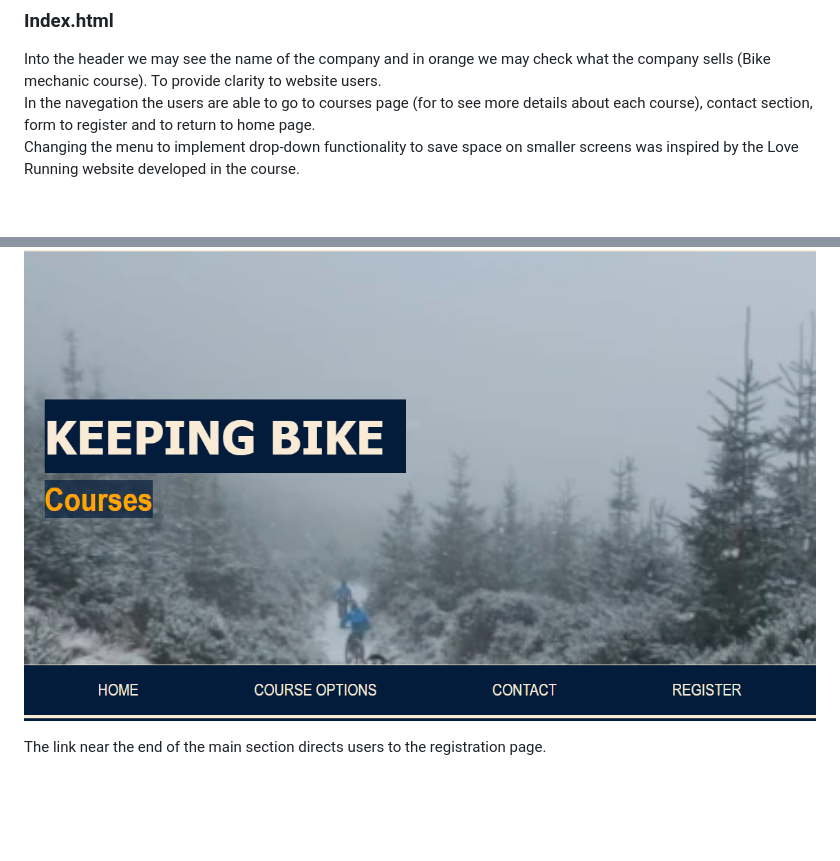
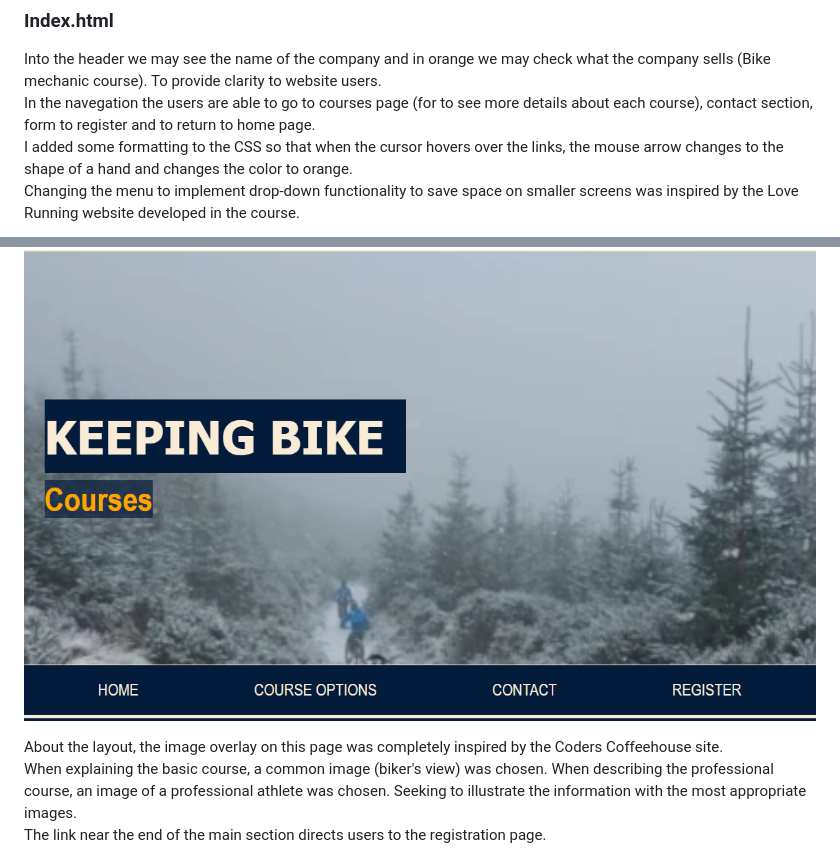
Before and after one commit to JulianaZani/codeinstituteproject, a Markdown page: README.md, 2 parts joined by grey strips. Drawn GitHub-style; blank space fills up the shorter version.

Commit message:
add more course.html information in README

```diff
--- a/README.md
+++ b/README.md
@@ -25,6 +25,7 @@ This website is for presenting what the company offers. The website, in addition
 
 Into the header we may see the name of the company and in orange we may check what the company sells (Bike mechanic course). To provide clarity to website users.
 In the navegation the users are able to go to courses page (for to see more details about each course), contact section, form to register and to return to home page.
+I added some formatting to the CSS so that when the cursor hovers over the links, the mouse arrow changes to the shape of a hand and changes the color to orange.
 Changing the menu to implement drop-down functionality to save space on smaller screens was inspired by the Love Running website developed in the course.
 
 ![Header](doc/screenshots/screenshot02.png)
@@ -63,6 +64,8 @@ The first image chosen is from our personal collection. It was a group spin in T
 
 ![CourseHeader](doc/screenshots/screenshot08.png)
 
+About the layout, the image overlay on this page was completely inspired by the Coders Coffeehouse site.
+When explaining the basic course, a common image (biker's view) was chosen. When describing the professional course, an image of a professional athlete was chosen. Seeking to illustrate the information with the most appropriate images.
 The link near the end of the main section directs users to the registration page.
 
 ![CourseMain](doc/screenshots/screenshot09.png)
```
